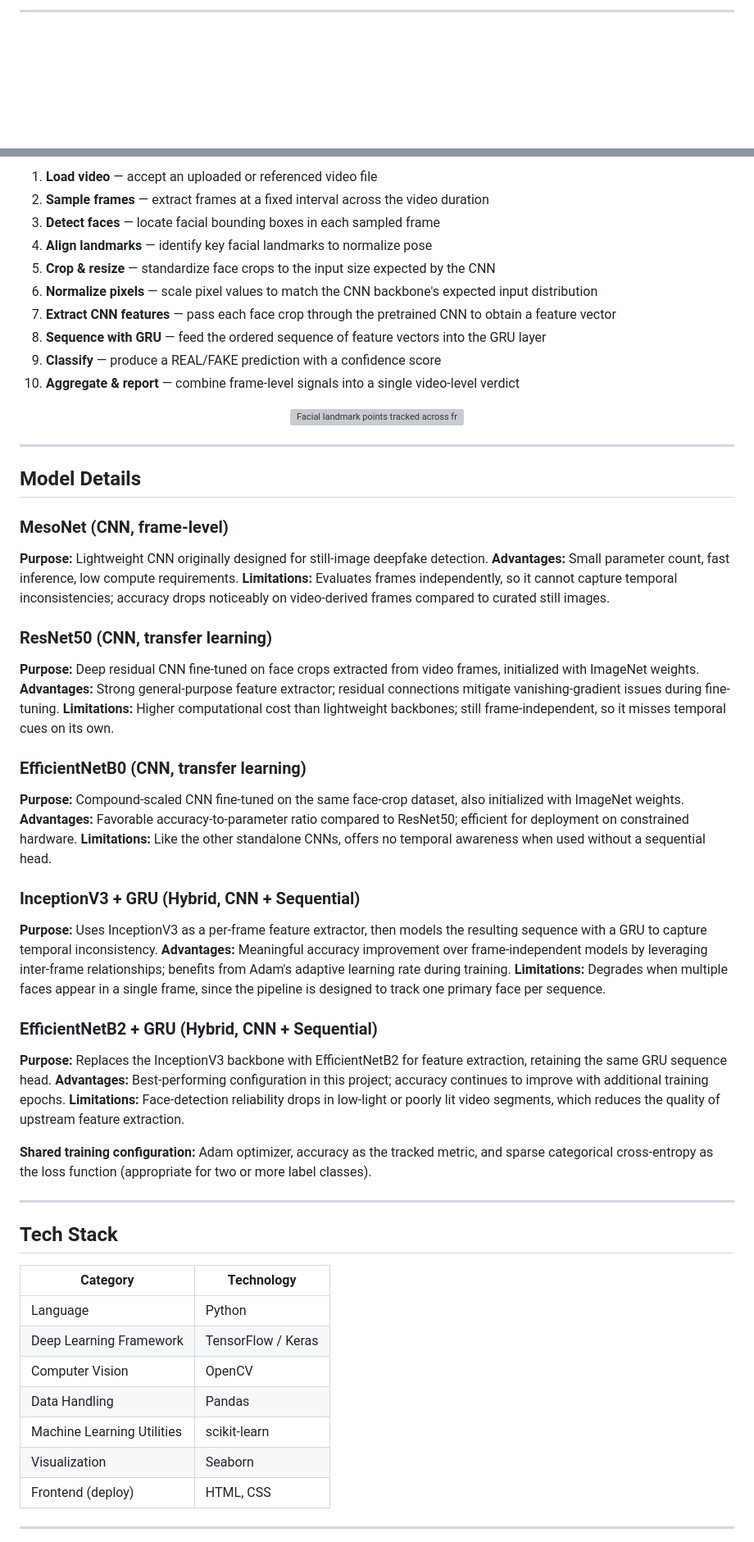
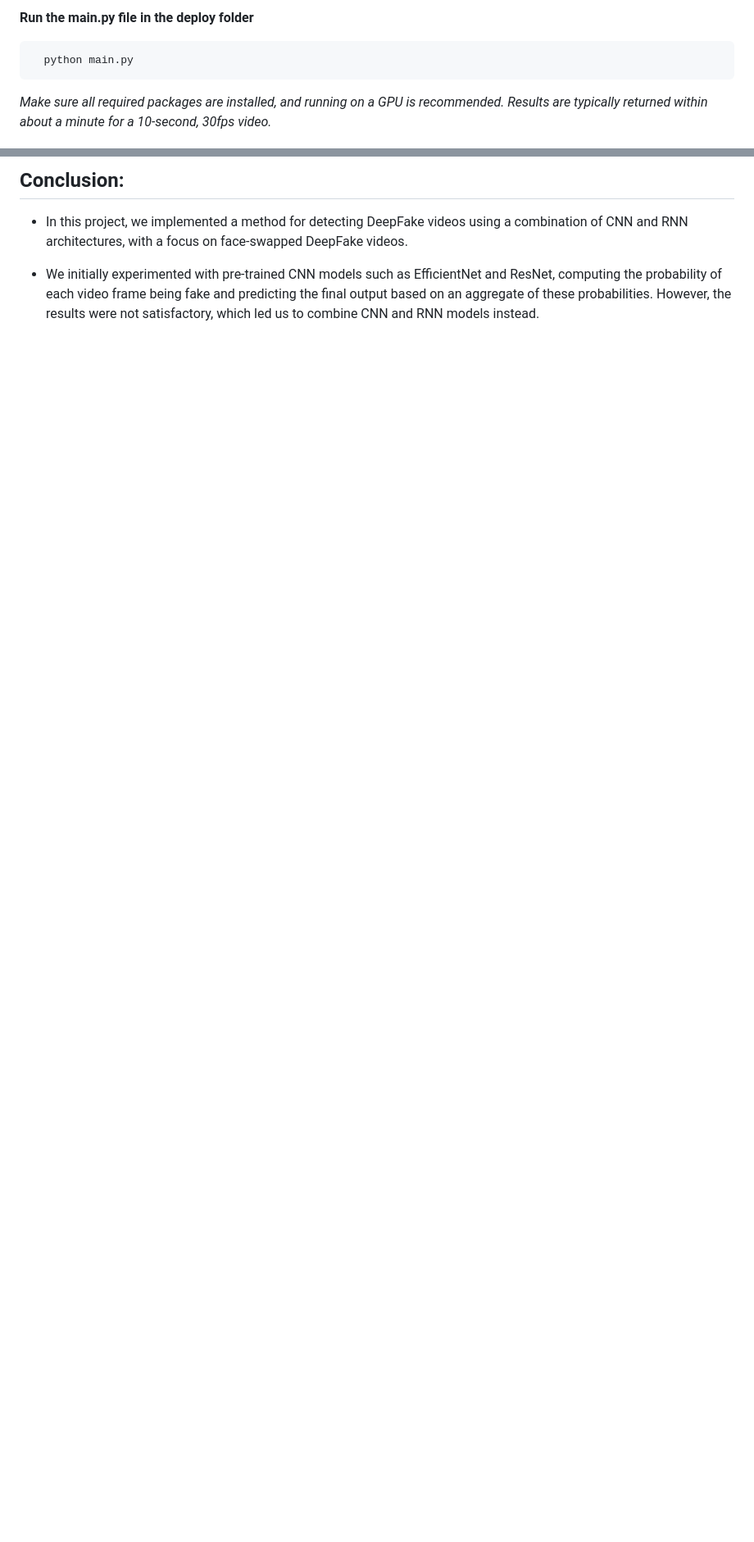
Before and after one commit to anvita-24/Deep-fake-detector, a Markdown page: README.md, 2 parts joined by grey strips. Shown at 82% size. Drawn GitHub-style; blank space fills up the shorter version; grey boxes are pictures that could not be loaded.

Commit message:
Revise README for project clarity and structure
Updated project title and reorganized sections in README. Enhanced explanations of DeepFake technology and project objectives.

````diff
--- a/README.md
+++ b/README.md
@@ -101,4 +128,8 @@ graph TD
 ```
 
----
+**Run the main.py file in the deploy folder**
+```bash
+  python main.py
+```
+*Make sure all required packages are installed, and running on a GPU is recommended. Results are typically returned within about a minute for a 10-second, 30fps video.*
 
@@ -106,63 +138,12 @@ graph TD
 
-1. **Load video** — accept an uploaded or referenced video file
-2. **Sample frames** — extract frames at a fixed interval across the video duration
-3. **Detect faces** — locate facial bounding boxes in each sampled frame
-4. **Align landmarks** — identify key facial landmarks to normalize pose
-5. **Crop & resize** — standardize face crops to the input size expected by the CNN
-6. **Normalize pixels** — scale pixel values to match the CNN backbone's expected input distribution
-7. **Extract CNN features** — pass each face crop through the pretrained CNN to obtain a feature vector
-8. **Sequence with GRU** — feed the ordered sequence of feature vectors into the GRU layer
-9. **Classify** — produce a REAL/FAKE prediction with a confidence score
-10. **Aggregate & report** — combine frame-level signals into a single video-level verdict
+## Conclusion:
 
-<p align="center">
-  <img src="assets/face-landmarks.svg" alt="Facial landmark points tracked across frames" width="380">
-</p>
+- In this project, we implemented a method for detecting DeepFake videos using a
+combination of CNN and RNN architectures, with a focus on face-swapped DeepFake
+videos.
 
----
+- We initially experimented with pre-trained CNN models such as EfficientNet and
+ResNet, computing the probability of each video frame being fake and predicting the
+final output based on an aggregate of these probabilities. However, the results were
+not satisfactory, which led us to combine CNN and RNN models instead.
 
-## Model Details
-
-### MesoNet (CNN, frame-level)
-**Purpose:** Lightweight CNN originally designed for still-image deepfake detection.
-**Advantages:** Small parameter count, fast inference, low compute requirements.
-**Limitations:** Evaluates frames independently, so it cannot capture temporal inconsistencies; accuracy drops noticeably on video-derived frames compared to curated still images.
-
-### ResNet50 (CNN, transfer learning)
-**Purpose:** Deep residual CNN fine-tuned on face crops extracted from video frames, initialized with ImageNet weights.
-**Advantages:** Strong general-purpose feature extractor; residual connections mitigate vanishing-gradient issues during fine-tuning.
-**Limitations:** Higher computational cost than lightweight backbones; still frame-independent, so it misses temporal cues on its own.
-
-### EfficientNetB0 (CNN, transfer learning)
-**Purpose:** Compound-scaled CNN fine-tuned on the same face-crop dataset, also initialized with ImageNet weights.
-**Advantages:** Favorable accuracy-to-parameter ratio compared to ResNet50; efficient for deployment on constrained hardware.
-**Limitations:** Like the other standalone CNNs, offers no temporal awareness when used without a sequential head.
-
-### InceptionV3 + GRU (Hybrid, CNN + Sequential)
-**Purpose:** Uses InceptionV3 as a per-frame feature extractor, then models the resulting sequence with a GRU to capture temporal inconsistency.
-**Advantages:** Meaningful accuracy improvement over frame-independent models by leveraging inter-frame relationships; benefits from Adam's adaptive learning rate during training.
-**Limitations:** Degrades when multiple faces appear in a single frame, since the pipeline is designed to track one primary face per sequence.
-
-### EfficientNetB2 + GRU (Hybrid, CNN + Sequential)
-**Purpose:** Replaces the InceptionV3 backbone with EfficientNetB2 for feature extraction, retaining the same GRU sequence head.
-**Advantages:** Best-performing configuration in this project; accuracy continues to improve with additional training epochs.
-**Limitations:** Face-detection reliability drops in low-light or poorly lit video segments, which reduces the quality of upstream feature extraction.
-
-**Shared training configuration:** Adam optimizer, accuracy as the tracked metric, and sparse categorical cross-entropy as the loss function (appropriate for two or more label classes).
-
----
-
-## Tech Stack
-
-| Category | Technology |
-|---|---|
-| Language | Python |
-| Deep Learning Framework | TensorFlow / Keras |
-| Computer Vision | OpenCV |
-| Data Handling | Pandas |
-| Machine Learning Utilities | scikit-learn |
-| Visualization | Seaborn |
-| Frontend (deploy) | HTML, CSS |
-
----
-
````
Also changed, not shown: other parts of README.md (+109 -199 lines).
